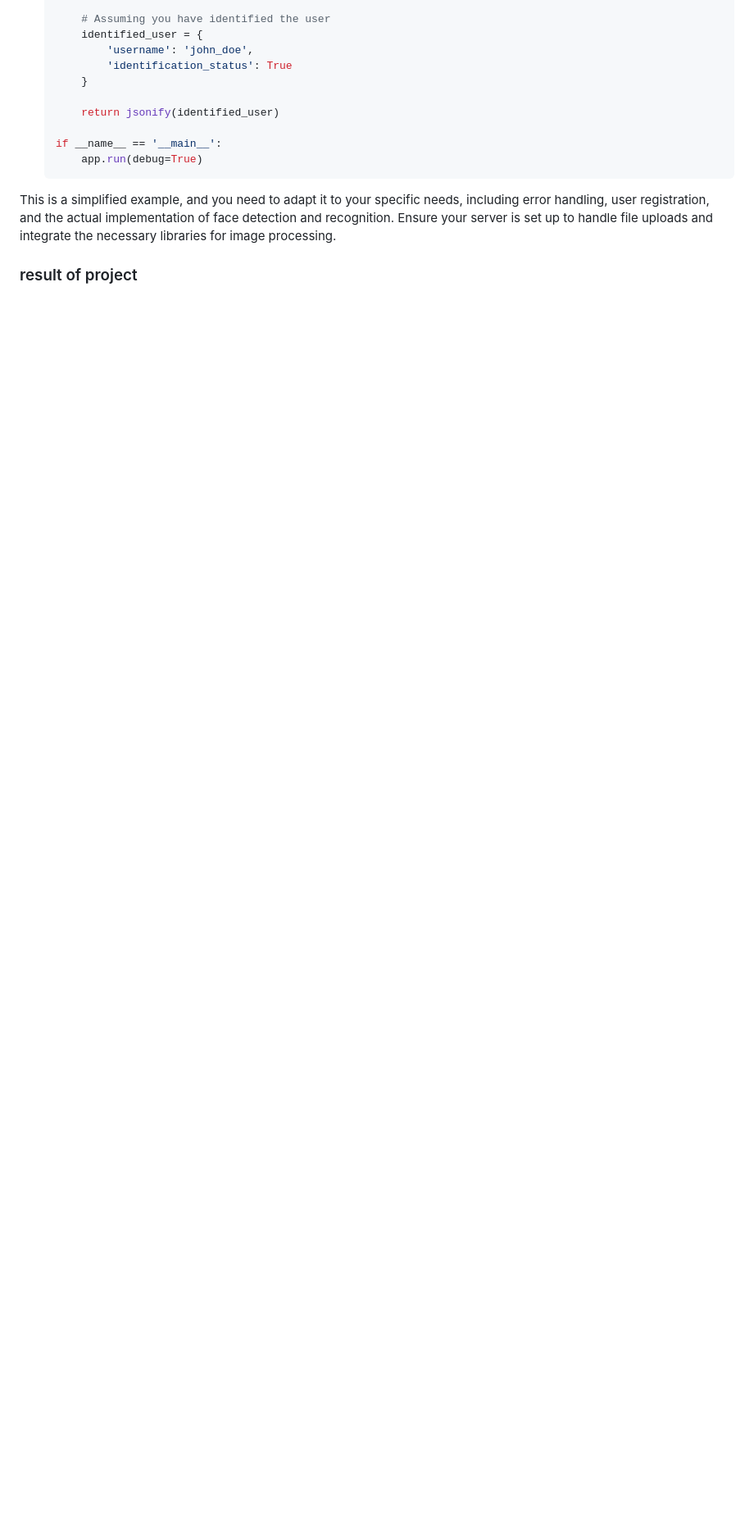
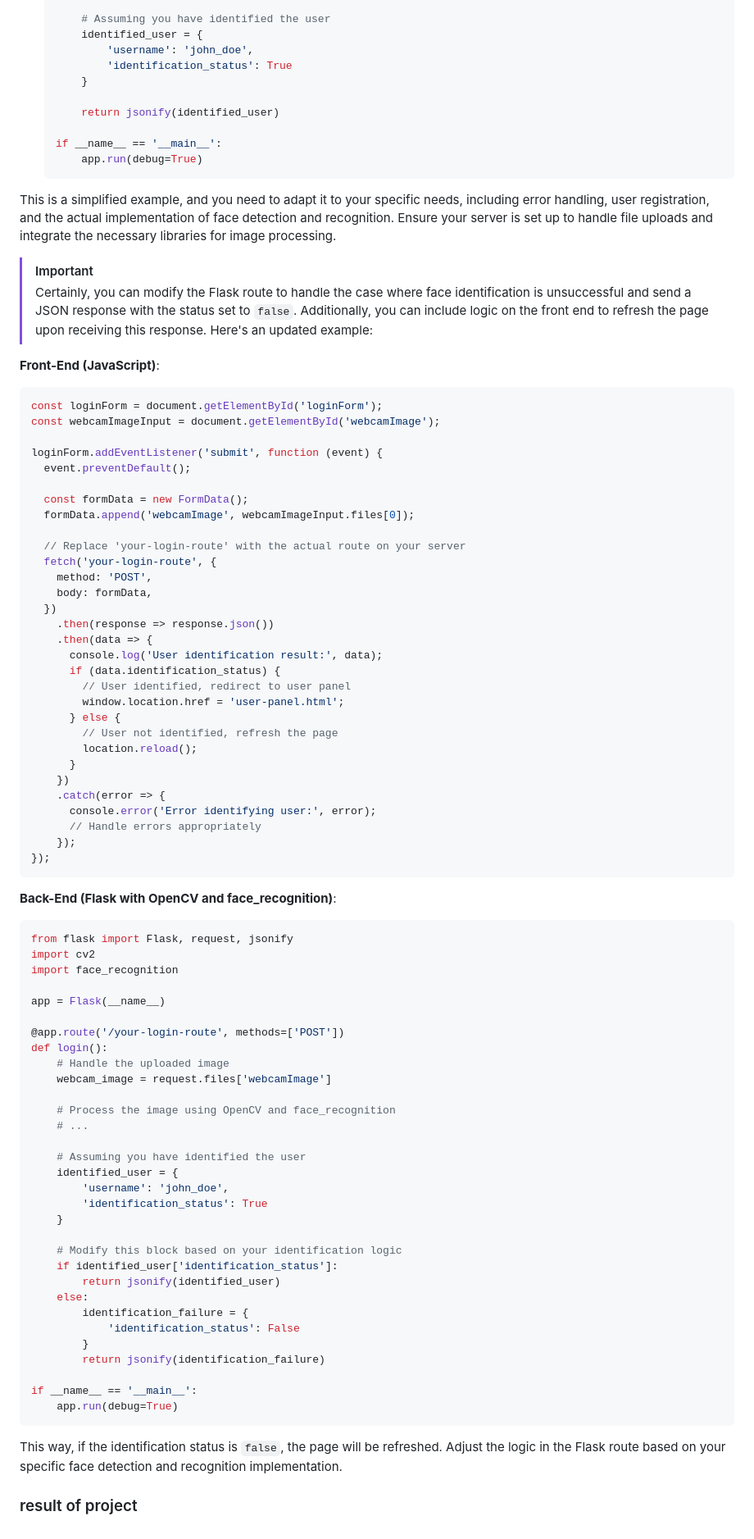
Before and after one commit to khashayardadashi/face-id, a Markdown page: README.md, the part around the change. Shown: that part at 82% size. GitHub-like rendering; blank space fills up the shorter version.

````diff
--- a/README.md
+++ b/README.md
@@ -179,4 +179,79 @@ Remember to adjust the code according to your server's API and the framework you
 
 This is a simplified example, and you need to adapt it to your specific needs, including error handling, user registration, and the actual implementation of face detection and recognition. Ensure your server is set up to handle file uploads and integrate the necessary libraries for image processing.
 
+> [!IMPORTANT]
+> Certainly, you can modify the Flask route to handle the case where face identification is unsuccessful and send a JSON response with the status set to `false`. Additionally, you can include logic on the front end to refresh the page upon receiving this response. Here's an updated example:
+
+**Front-End (JavaScript)**:
+
+```javascript
+const loginForm = document.getElementById('loginForm');
+const webcamImageInput = document.getElementById('webcamImage');
+
+loginForm.addEventListener('submit', function (event) {
+  event.preventDefault();
+
+  const formData = new FormData();
+  formData.append('webcamImage', webcamImageInput.files[0]);
+
+  // Replace 'your-login-route' with the actual route on your server
+  fetch('your-login-route', {
+    method: 'POST',
+    body: formData,
+  })
+    .then(response => response.json())
+    .then(data => {
+      console.log('User identification result:', data);
+      if (data.identification_status) {
+        // User identified, redirect to user panel
+        window.location.href = 'user-panel.html';
+      } else {
+        // User not identified, refresh the page
+        location.reload();
+      }
+    })
+    .catch(error => {
+      console.error('Error identifying user:', error);
+      // Handle errors appropriately
+    });
+});
+```
+
+**Back-End (Flask with OpenCV and face_recognition)**:
+
+```python
+from flask import Flask, request, jsonify
+import cv2
+import face_recognition
+
+app = Flask(__name__)
+
+@app.route('/your-login-route', methods=['POST'])
+def login():
+    # Handle the uploaded image
+    webcam_image = request.files['webcamImage']
+
+    # Process the image using OpenCV and face_recognition
+    # ...
+
+    # Assuming you have identified the user
+    identified_user = {
+        'username': 'john_doe',
+        'identification_status': True
+    }
+
+    # Modify this block based on your identification logic
+    if identified_user['identification_status']:
+        return jsonify(identified_user)
+    else:
+        identification_failure = {
+            'identification_status': False
+        }
+        return jsonify(identification_failure)
+
+if __name__ == '__main__':
+    app.run(debug=True)
+```
+
+This way, if the identification status is `false`, the page will be refreshed. Adjust the logic in the Flask route based on your specific face detection and recognition implementation.
 ### result of project
````
